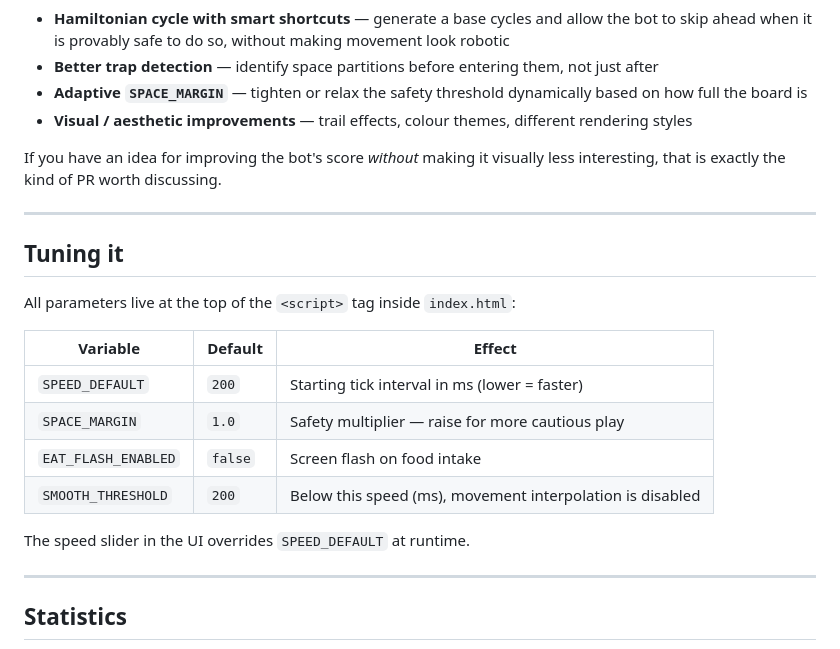
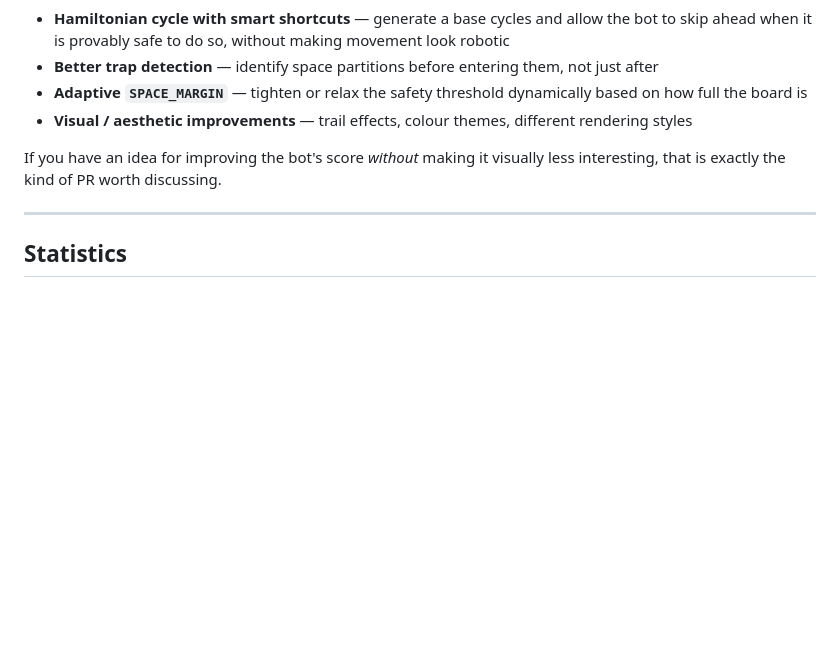
Before and after one commit to opticoding/snake-dash, a Markdown page: README.md, the part around one of its changes. Drawn GitHub-style; blank space fills up the shorter version.

Commit message:
fix: Updated readme

```diff
--- a/README.md
+++ b/README.md
@@ -67,21 +67,6 @@ Some directions worth exploring:
 - **Visual / aesthetic improvements** — trail effects, colour themes, different rendering styles
 
 If you have an idea for improving the bot's score *without* making it visually less interesting, that is exactly the kind of PR worth discussing.
-
----
-
-## Tuning it
-
-All parameters live at the top of the `<script>` tag inside `index.html`:
-
-| Variable | Default | Effect |
-|---|---|---|
-| `SPEED_DEFAULT` | `200` | Starting tick interval in ms (lower = faster) |
-| `SPACE_MARGIN` | `1.0` | Safety multiplier — raise for more cautious play |
-| `EAT_FLASH_ENABLED` | `false` | Screen flash on food intake |
-| `SMOOTH_THRESHOLD` | `200` | Below this speed (ms), movement interpolation is disabled |
-
-The speed slider in the UI overrides `SPEED_DEFAULT` at runtime.
 
 ---
 
```
Also changed, not shown: other parts of README.md (+1 -1 lines).
